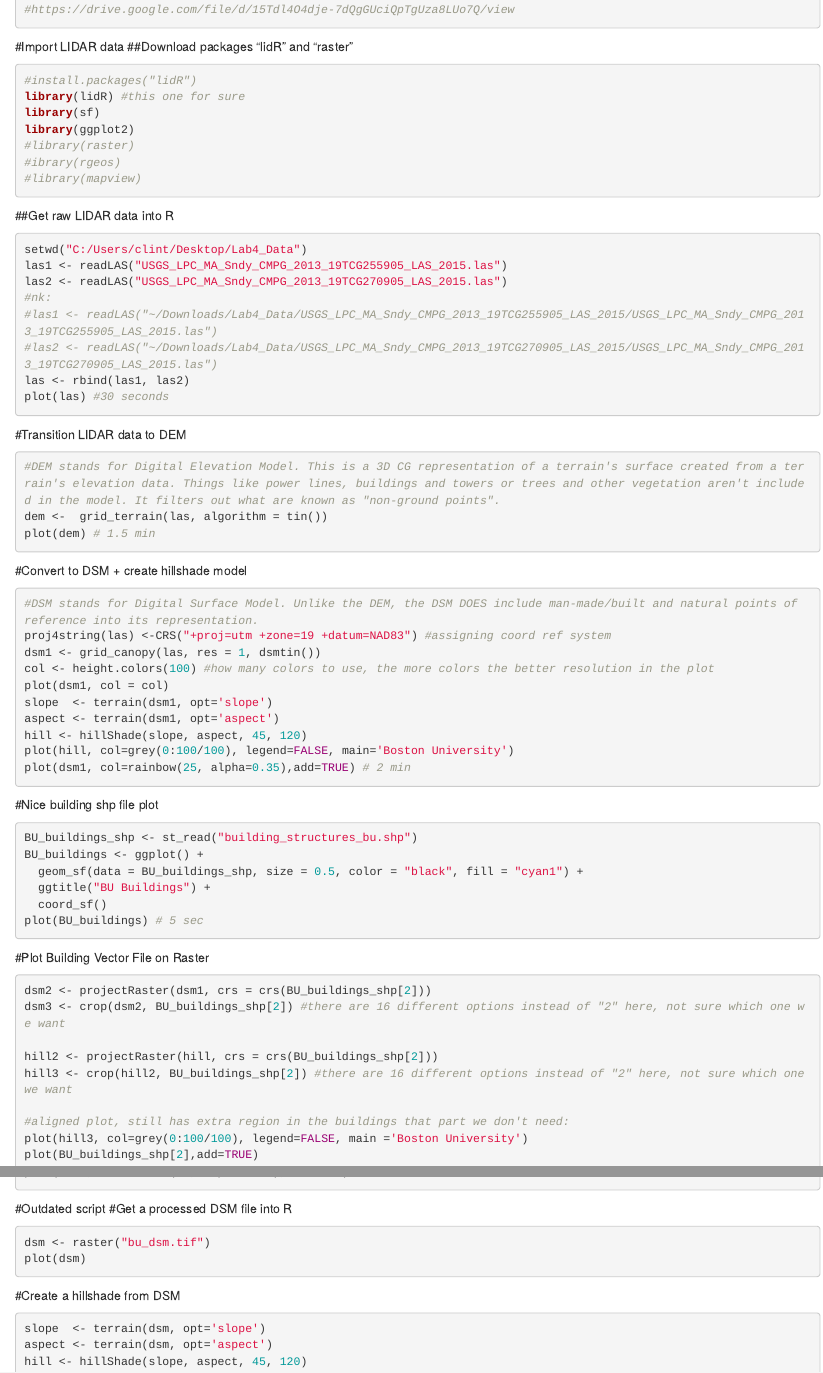
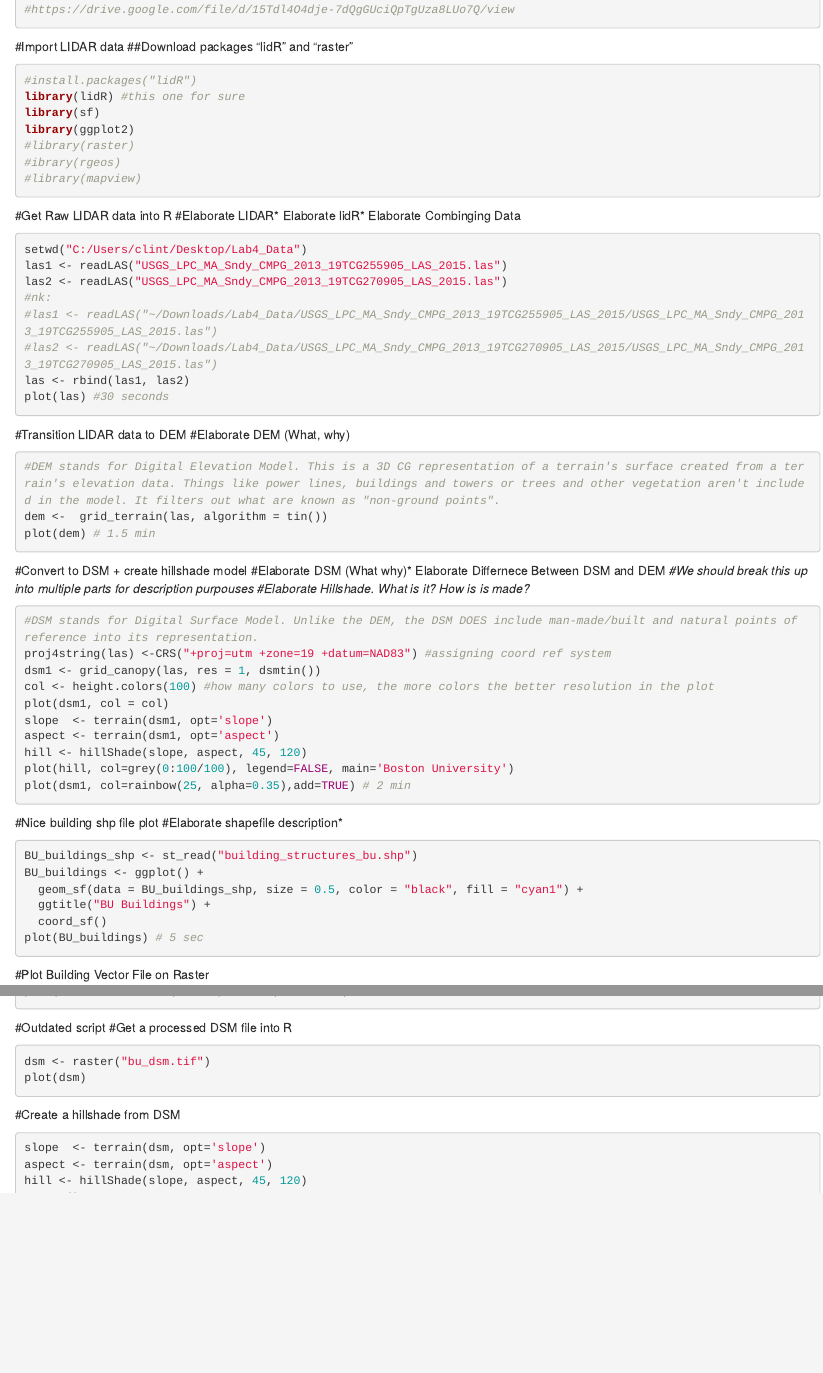
Before and after one commit to cjlw2020/GroupModule, an R Markdown document (GroupModuleMD.Rmd): the page in a window 1100 px wide, from 550 px down, and a second part further down, joined at a grey line. Rendered offline with R 4.5, knitr and Pandoc, with nearby package versions; the code chunks are not run, so their results and figures are left out.

Commit message:
Continued

````diff
--- a/GroupModuleMD.Rmd
+++ b/GroupModuleMD.Rmd
@@ -33,7 +33,8 @@ library(ggplot2)
 #library(mapview)
 ```
 
-##Get raw LIDAR data into R
+#Get Raw LIDAR data into R
+#Elaborate LIDAR* Elaborate lidR* Elaborate Combinging Data
 ```{r}
 setwd("C:/Users/clint/Desktop/Lab4_Data")
 las1 <- readLAS("USGS_LPC_MA_Sndy_CMPG_2013_19TCG255905_LAS_2015.las")
@@ -44,14 +45,17 @@ las2 <- readLAS("USGS_LPC_MA_Sndy_CMPG_2013_19TCG270905_LAS_2015.las")
 las <- rbind(las1, las2)
 plot(las) #30 seconds
 ```
-
 #Transition LIDAR data to DEM
+#Elaborate DEM (What, why)
 ```{r}
 #DEM stands for Digital Elevation Model. This is a 3D CG representation of a terrain's surface created from a terrain's elevation data. Things like power lines, buildings and towers or trees and other vegetation aren't included in the model. It filters out what are known as "non-ground points".
 dem <-  grid_terrain(las, algorithm = tin())
 plot(dem) # 1.5 min
 ```
 #Convert to DSM + create hillshade model
+#Elaborate DSM (What why)* Elaborate Differnece Between DSM and DEM*
+#We should break this up into multiple parts for description purpouses
+#Elaborate Hillshade. What is it? How is is made?*
 ```{r}
 #DSM stands for Digital Surface Model. Unlike the DEM, the DSM DOES include man-made/built and natural points of reference into its representation.
 proj4string(las) <-CRS("+proj=utm +zone=19 +datum=NAD83") #assigning coord ref system
@@ -66,6 +70,7 @@ plot(dsm1, col=rainbow(25, alpha=0.35),add=TRUE) # 2 min
 ```
 
 #Nice building shp file plot
+#Elaborate shapefile description*
 ```{r eval = FALSE}
 BU_buildings_shp <- st_read("building_structures_bu.shp")
 BU_buildings <- ggplot() +
@@ -83,7 +88,6 @@ dsm3 <- crop(dsm2, BU_buildings_shp[2]) #there are 16 different options instead
 hill2 <- projectRaster(hill, crs = crs(BU_buildings_shp[2]))
 hill3 <- crop(hill2, BU_buildings_shp[2]) #there are 16 different options instead of "2" here, not sure which one we want
 
-#aligned plot, still has extra region in the buildings that part we don't need:
 plot(hill3, col=grey(0:100/100), legend=FALSE, main ='Boston University')
 plot(BU_buildings_shp[2],add=TRUE)
 plot(dsm3,col=rainbow(25, alpha=0.35),add=TRUE) # 30 sec
````
